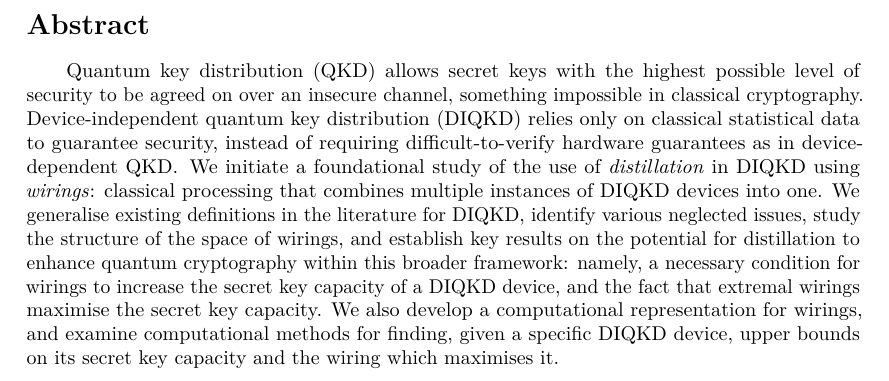
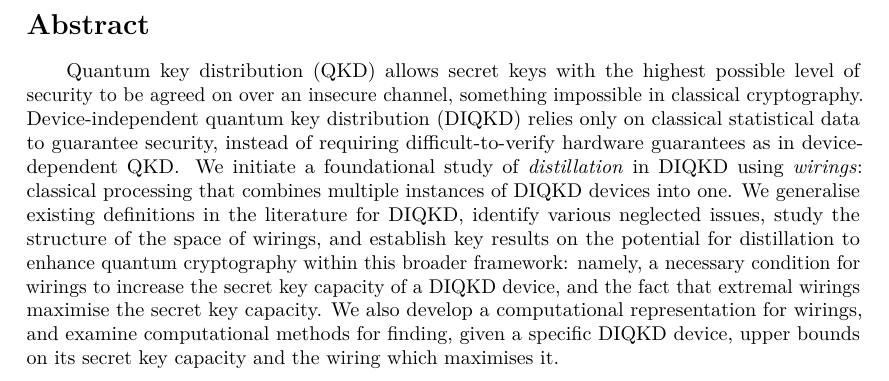
Before and after one commit to aquohn/diqkd-distillation, a LaTeX document (wiring/wiring.tex): part of page 3 of 107, cut so that both start at the same text. Compiled offline with pdfLaTeX.

Commit message:
Tweak abstract

```diff
--- a/wiring/wiring.tex
+++ b/wiring/wiring.tex
@@ -417,7 +417,7 @@
     \addcontentsline{toc}{section}{Abstract}%
     \section*{Abstract}
 
-    Quantum key distribution (QKD) allows secret keys with the highest possible level of security to be agreed on over an insecure channel, something impossible in classical cryptography. Device-independent quantum key distribution (DIQKD) relies only on classical statistical data to guarantee security, instead of requiring difficult-to-verify hardware guarantees as in device-dependent QKD\@. We initiate a foundational study of the use of \emph{distillation} in DIQKD using \emph{wirings}: classical processing that combines multiple instances of DIQKD devices into one. We generalise existing definitions in the literature for DIQKD, identify various neglected issues, study the structure of the space of wirings, and establish key results on the potential for distillation to enhance quantum cryptography within this broader framework: namely, a necessary condition for wirings to increase the secret key capacity of a DIQKD device, and the fact that extremal wirings maximise the secret key capacity. We also develop a computational representation for wirings, and examine computational methods for finding, given a specific DIQKD device, upper bounds on its secret key capacity and the wiring which maximises it.
+    Quantum key distribution (QKD) allows secret keys with the highest possible level of security to be agreed on over an insecure channel, something impossible in classical cryptography. Device-independent quantum key distribution (DIQKD) relies only on classical statistical data to guarantee security, instead of requiring difficult-to-verify hardware guarantees as in device-dependent QKD\@. We initiate a foundational study of \emph{distillation} in DIQKD using \emph{wirings}: classical processing that combines multiple instances of DIQKD devices into one. We generalise existing definitions in the literature for DIQKD, identify various neglected issues, study the structure of the space of wirings, and establish key results on the potential for distillation to enhance quantum cryptography within this broader framework: namely, a necessary condition for wirings to increase the secret key capacity of a DIQKD device, and the fact that extremal wirings maximise the secret key capacity. We also develop a computational representation for wirings, and examine computational methods for finding, given a specific DIQKD device, upper bounds on its secret key capacity and the wiring which maximises it.
 
     \clearpage
 
```
